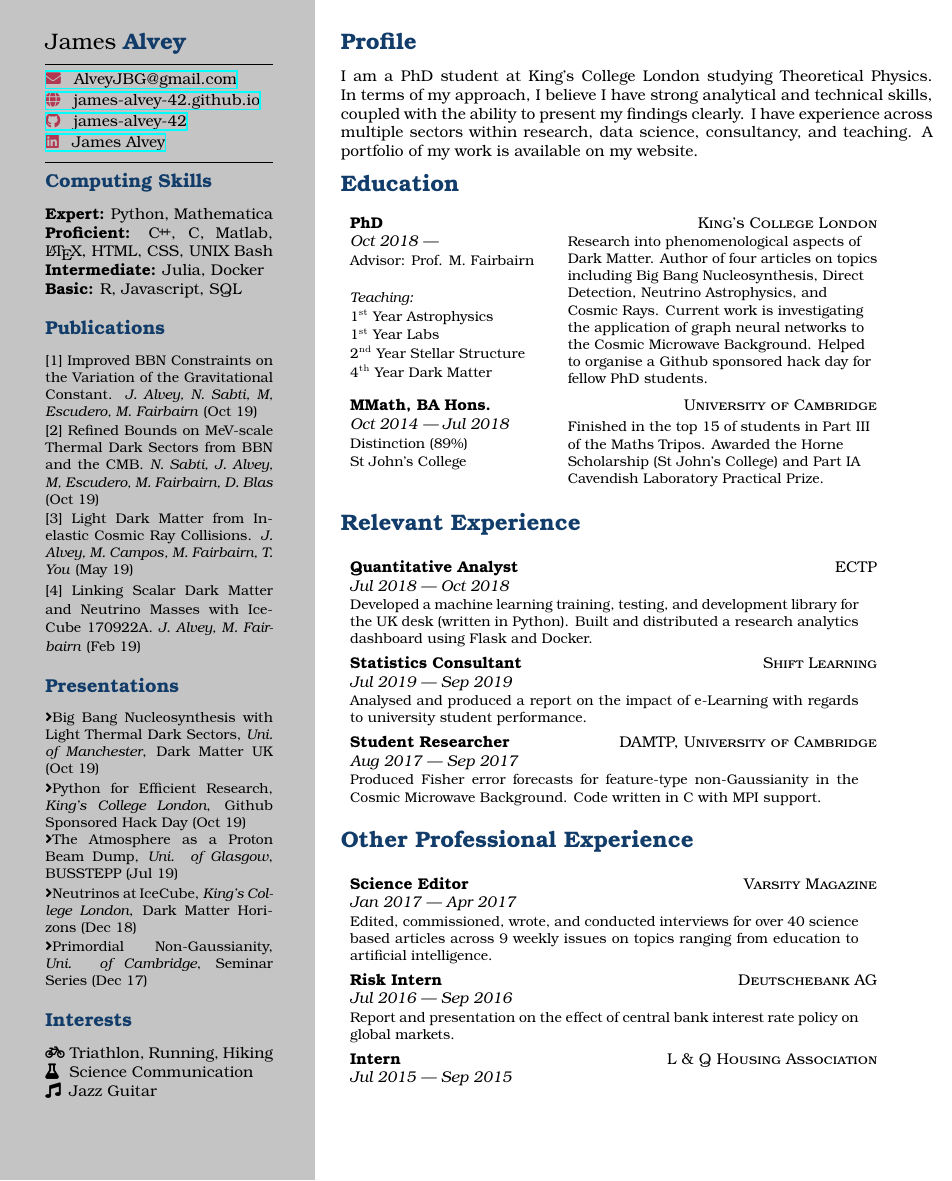
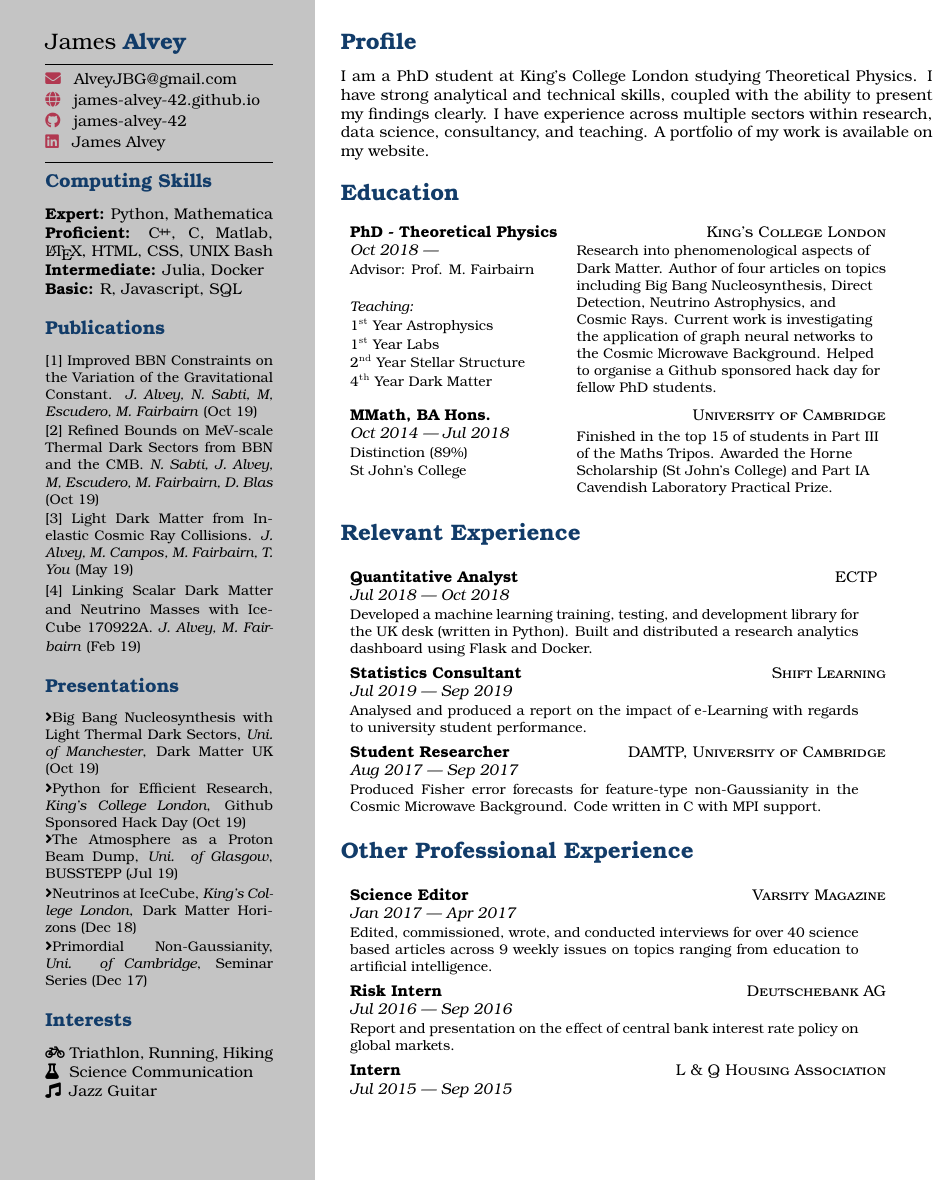
Before and after one commit to james-alvey-42/CV, a LaTeX document (main.tex): part of the page, cut so that both start at the same text. Compiled offline with XeLaTeX.

Commit message:
Added .gitignore and new profile section

```diff
--- a/main.tex
+++ b/main.tex
@@ -7,7 +7,7 @@
 \usepackage[T1]{fontenc}
 \usepackage[utf8]{inputenc}
 \usepackage{tgbonum}
-\usepackage{hyperref}
+\usepackage[hidelinks]{hyperref}
 \usepackage{xcolor}
 \usepackage{tabularx}
 \usepackage{multirow}
@@ -119,14 +119,14 @@
 {\Large \textbf {\color{maincol}Profile}}
 \vspace{0.3cm}
 
-I am a PhD student at King's College London studying Theoretical Physics. In terms of my approach, I believe I have strong analytical and technical skills, coupled with the ability to present my findings clearly. I have experience across multiple sectors within research, data science, consultancy, and teaching. A portfolio of my work is available on my website.
-\vspace{0.3cm}
+I am a PhD student at King's College London studying Theoretical Physics. I have strong analytical and technical skills, coupled with the ability to present my findings clearly. I have experience across multiple sectors within research, data science, consultancy, and teaching. A portfolio of my work is available on my website.
+\vspace{0.51cm}
 
 {\Large \textbf {\color{maincol}Education}}
 \vspace{0.5cm}
 
-\begin{tabularx}{0.65\linewidth}{p{4.5cm}p{7cm}}
-\textbf{PhD} & \multicolumn{1}{r}{\textsc{King's College London}}                  \\
+\begin{tabularx}{0.65\linewidth}{p{4.7cm}p{7cm}}
+\textbf{PhD - Theoretical Physics} & \multicolumn{1}{r}{\textsc{King's College London}}                  \\
 \textit{Oct 2018 ---} &  \multirow{7}{7cm}{\small{\raggedright Research into phenomenological aspects of Dark Matter. Author of four articles on topics including Big Bang Nucleosynthesis, Direct Detection, Neutrino Astrophysics, and Cosmic Rays. Current work is investigating the application of graph neural networks to the Cosmic Microwave Background. Helped to organise a Github sponsored hack day for fellow PhD students.}}                 \\
 \small Advisor: Prof. M. Fairbairn &  \\
  &                   \\
@@ -138,14 +138,14 @@ I am a PhD student at King's College London studying Theoretical Physics. In ter
 \end{tabularx}
 \vspace{0.3cm}
 
-\begin{tabularx}{0.65\linewidth}{p{4.5cm}p{7cm}}
+\begin{tabularx}{0.65\linewidth}{p{4.7cm}p{7cm}}
 \textbf{MMath, BA Hons.} & \multicolumn{1}{r}{\textsc{University of Cambridge}}                  \\
 \textit{Oct 2014 --- Jul 2018} & \multirow{4}{7cm}{\small{\raggedright Finished in the top 15 of students in Part III of the Maths Tripos. Awarded the Horne Scholarship (St John's College) and Part IA Cavendish Laboratory Practical Prize.}}                  \\
 \small Distinction (89\%) &  \\
 \small St John's College &                   \\
   &
 \end{tabularx}
-\vspace{0.5cm}
+\vspace{0.51cm}
 
 {\Large \textbf {\color{maincol}Relevant Experience}}
 \vspace{0.5cm}
@@ -156,35 +156,35 @@ I am a PhD student at King's College London studying Theoretical Physics. In ter
 \end{tabularx}
 \vspace{0.1cm}
 
-\begin{tabularx}{0.65\linewidth}{p{4.5cm}p{7cm}}
+\begin{tabularx}{0.65\linewidth}{p{4.7cm}p{7cm}}
 \textbf{Statistics Consultant} & \multicolumn{1}{r}{\textsc{Shift Learning}}                  \\
 \textit{Jul 2019 --- Sep 2019} & \\ \multicolumn{2}{p{11.5cm}}{\small{\raggedright Analysed and produced a report on the impact of e-Learning with regards to university student performance.}}
 \end{tabularx}
 \vspace{0.1cm}
 
-\begin{tabularx}{0.65\linewidth}{p{4.5cm}p{7cm}}
+\begin{tabularx}{0.65\linewidth}{p{4.7cm}p{7cm}}
 \textbf{Student Researcher} & \multicolumn{1}{r}{\textsc{DAMTP, University of Cambridge}}                  \\
 \textit{Aug 2017 --- Sep 2017} & \\ \multicolumn{2}{p{11.5cm}}{\small{\raggedright Produced Fisher error forecasts for feature-type non-Gaussianity in the Cosmic Microwave Background. Code written in C with MPI support.}}
 \end{tabularx}
-\vspace{0.5cm}
+\vspace{0.53cm}
 
 
 {\Large \textbf {\color{maincol}Other Professional Experience}}
 \vspace{0.5cm}
 
-\begin{tabularx}{0.65\linewidth}{p{4.5cm}p{7cm}}
+\begin{tabularx}{0.65\linewidth}{p{4.7cm}p{7cm}}
 \textbf{Science Editor} & \multicolumn{1}{r}{\textsc{Varsity Magazine}}                  \\
 \textit{Jan 2017 --- Apr 2017} & \\ \multicolumn{2}{p{11.5cm}}{\small{\raggedright Edited, commissioned, wrote, and conducted interviews for over 40 science based articles across 9 weekly issues on topics ranging from education to artificial intelligence.}}
 \end{tabularx}
 \vspace{0.1cm}
 
-\begin{tabularx}{0.65\linewidth}{p{4.5cm}p{7cm}}
+\begin{tabularx}{0.65\linewidth}{p{4.7cm}p{7cm}}
 \textbf{Risk Intern} &  \multicolumn{1}{r}{\textsc{Deutschebank AG}}                  \\
 \textit{Jul 2016 --- Sep 2016} & \\ \multicolumn{2}{p{11.5cm}}{\small{\raggedright Report and presentation on the effect of central bank interest rate policy on global markets.}}
 \end{tabularx}
 \vspace{0.1cm}
 
-\begin{tabularx}{0.65\linewidth}{p{4.5cm}p{7cm}}
+\begin{tabularx}{0.65\linewidth}{p{4.7cm}p{7cm}}
 \textbf{Intern} & \multicolumn{1}{r}{\textsc{L \& Q Housing Association}}                  \\
 \textit{Jul 2015 --- Sep 2015} &
 \end{tabularx}
```
Also changed, not shown: james-alvey-cv.pdf, james-alvey-cv.png, 1 other file.
